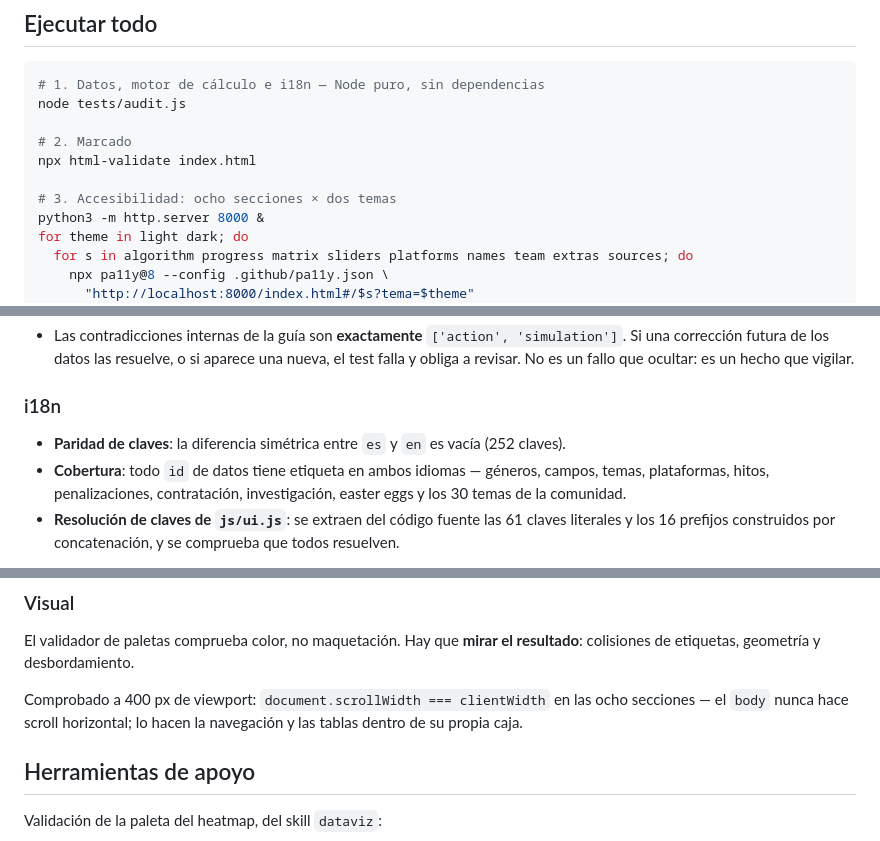
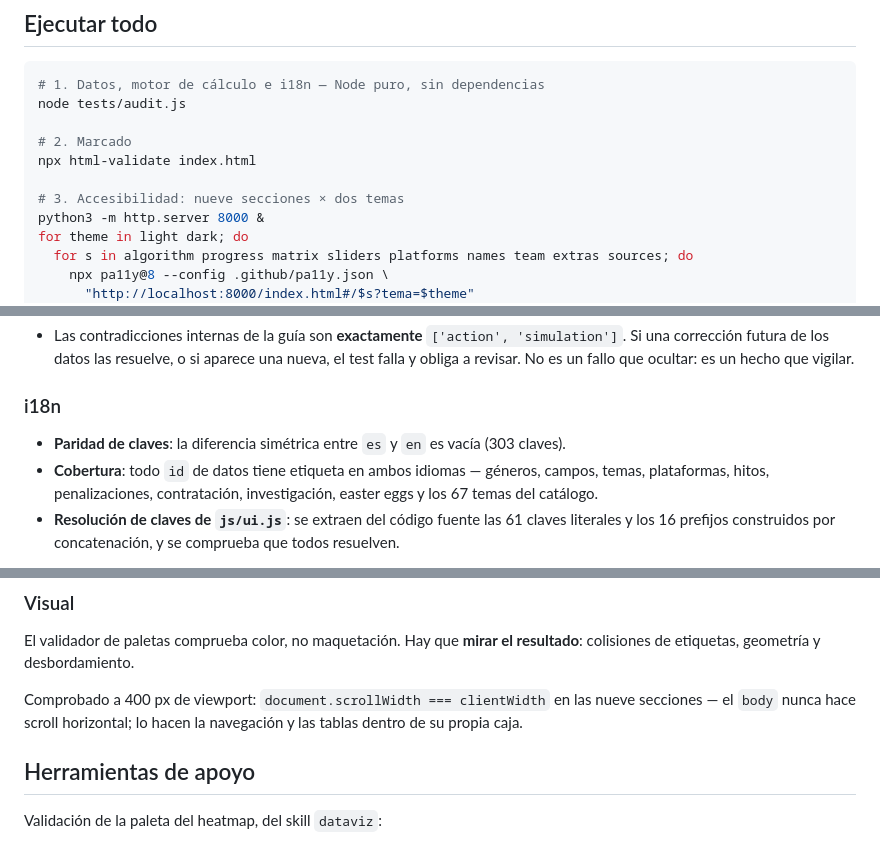
Before and after one commit to alexanderoviedofadul/Game-Dev-Tycoon, a Markdown page: docs/verificacion.md, 3 parts joined by grey strips. Rendered like a GitHub page.

Commit message:
Ajusta recuentos en la documentación de verificación
Al añadir la sección de nombres y el catálogo de 67 temas cambiaron tres cifras
que la documentación seguía dando con los valores anteriores.

Co-Authored-By: Claude Opus 5 (1M context) <noreply@anthropic.com>

```diff
--- a/docs/verificacion.md
+++ b/docs/verificacion.md
@@ -9,7 +9,7 @@ node tests/audit.js
 # 2. Marcado
 npx html-validate index.html
 
-# 3. Accesibilidad: ocho secciones × dos temas
+# 3. Accesibilidad: nueve secciones × dos temas
 python3 -m http.server 8000 &
 for theme in light dark; do
   for s in algorithm progress matrix sliders platforms names team extras sources; do
@@ -80,8 +80,8 @@ Ejecuta `js/data.js`, `js/engine.js` y `js/i18n.js` dentro de un `vm` de Node co
 
 ### i18n
 
-- **Paridad de claves**: la diferencia simétrica entre `es` y `en` es vacía (252 claves).
-- **Cobertura**: todo `id` de datos tiene etiqueta en ambos idiomas — géneros, campos, temas, plataformas, hitos, penalizaciones, contratación, investigación, easter eggs y los 30 temas de la comunidad.
+- **Paridad de claves**: la diferencia simétrica entre `es` y `en` es vacía (303 claves).
+- **Cobertura**: todo `id` de datos tiene etiqueta en ambos idiomas — géneros, campos, temas, plataformas, hitos, penalizaciones, contratación, investigación, easter eggs y los 67 temas del catálogo.
 - **Resolución de claves de `js/ui.js`**: se extraen del código fuente las 61 claves literales y los 16 prefijos construidos por concatenación, y se comprueba que todos resuelven.
 
 > Este último test nació de un bug real: `t('verdict.off')` mostraba literalmente `verdict.off` en pantalla porque esas claves viven bajo el grupo `ui`, no en la raíz. Ahora esa clase de error falla en CI.
@@ -115,7 +115,7 @@ Recorrer la aplicación entera **solo con teclado**:
 
 El validador de paletas comprueba color, no maquetación. Hay que **mirar el resultado**: colisiones de etiquetas, geometría y desbordamiento.
 
-Comprobado a 400 px de viewport: `document.scrollWidth === clientWidth` en las ocho secciones — el `body` nunca hace scroll horizontal; lo hacen la navegación y las tablas dentro de su propia caja.
+Comprobado a 400 px de viewport: `document.scrollWidth === clientWidth` en las nueve secciones — el `body` nunca hace scroll horizontal; lo hacen la navegación y las tablas dentro de su propia caja.
 
 ## Herramientas de apoyo
 
```
